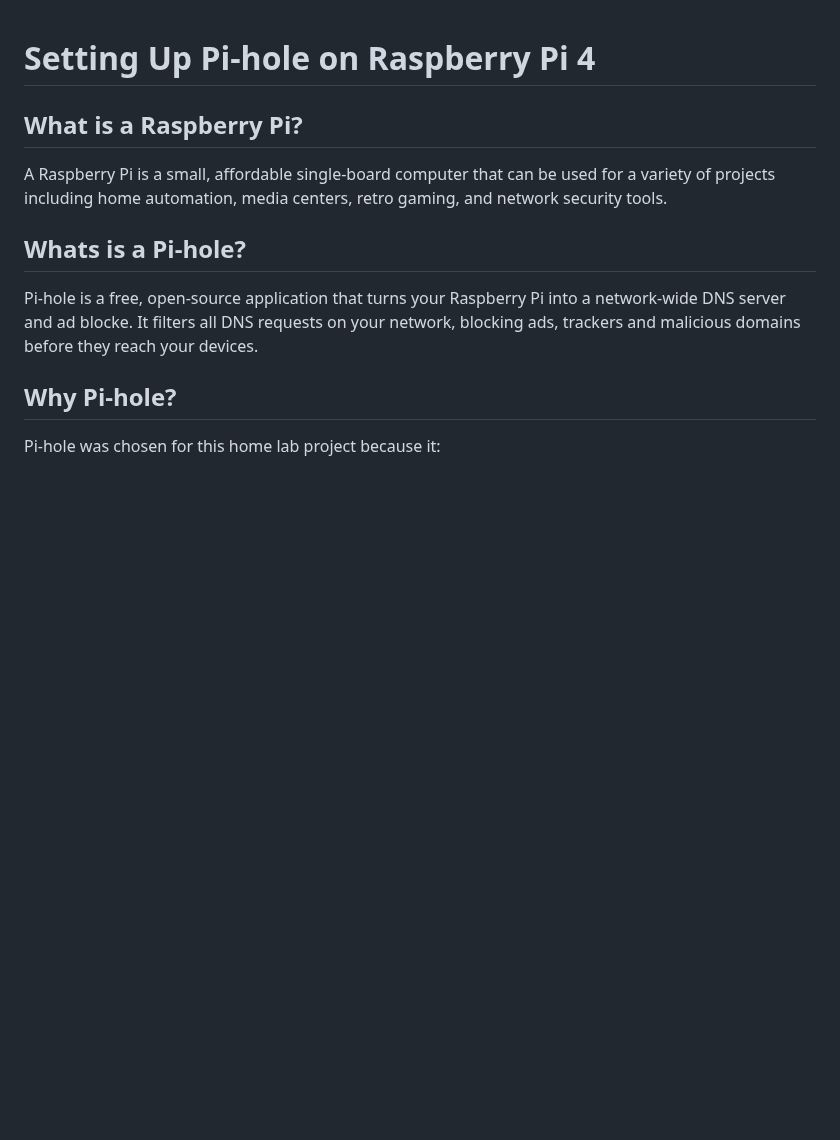
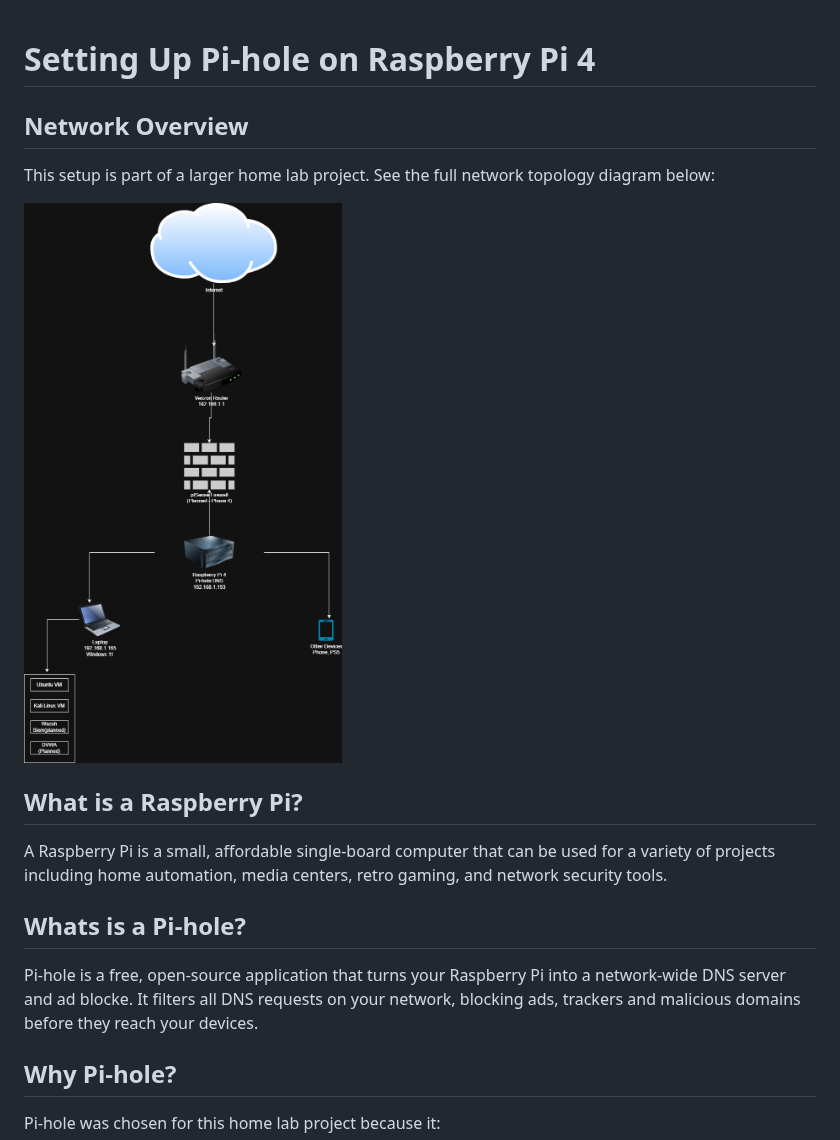
Before and after one commit to OlamideB/Home-Lab, a Markdown page: pihole-setup.md, the part around the change. GitHub-like rendering; pictures changed too: Screenshots/pihole-setup/network-topology.png (added); blank space fills up the shorter version.

```diff
--- a/pihole-setup.md
+++ b/pihole-setup.md
@@ -1,4 +1,10 @@
 # Setting Up Pi-hole on Raspberry Pi 4
+
+## Network Overview
+This setup is part of a larger home lab project.
+See the full network topology diagram below:
+
+![Network Diagram](Screenshots/pihole-setup/network-topology.png)
 
 ## What is a Raspberry Pi?
 A Raspberry Pi is a small, affordable single-board computer that can be used for a variety of projects including home automation, media centers, retro gaming, and network security tools.
```
Also changed, not shown: README.md (+9 -0 lines).
